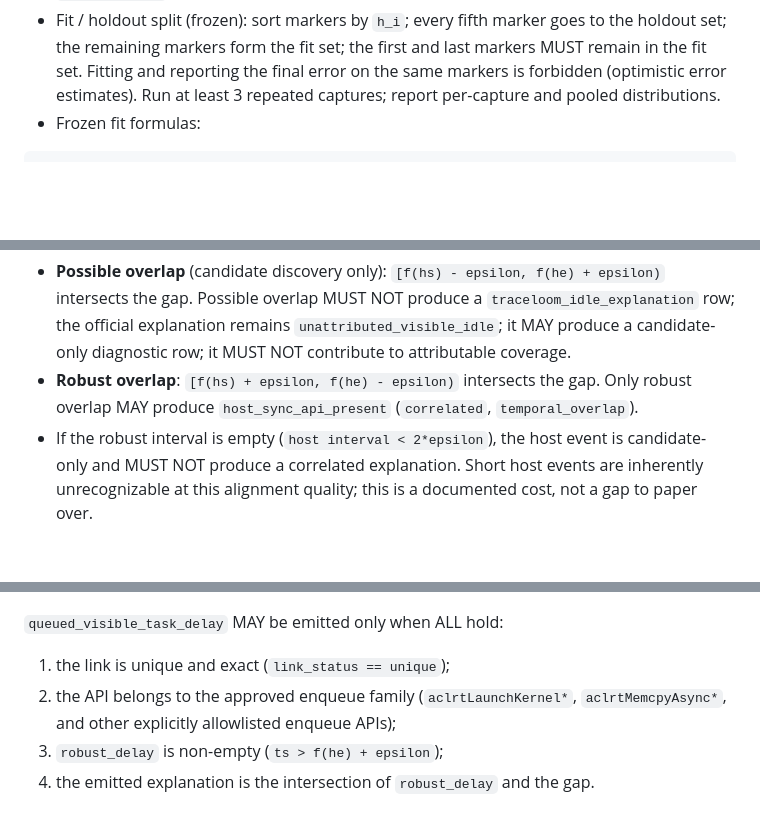
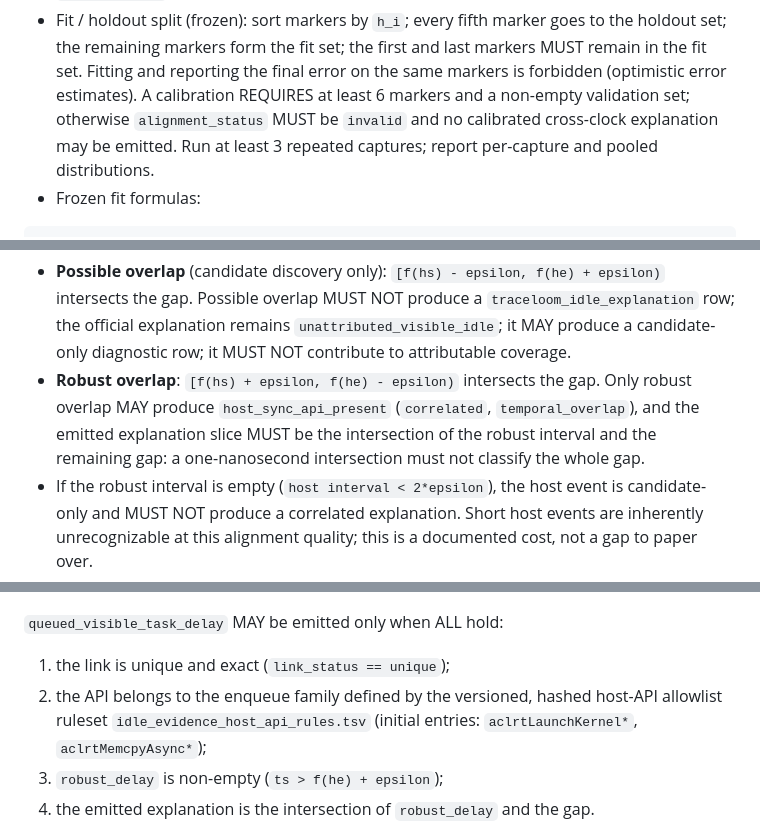
Before and after one commit to vLLM-HUST/vllm-hust-request-lifecycle-profiler, a Markdown page: docs/idle_evidence_contract.md, 3 parts joined by grey strips. GitHub-like rendering; blank space fills up the shorter version.

````diff
--- a/docs/idle_evidence_contract.md
+++ b/docs/idle_evidence_contract.md
@@ -401,8 +422,10 @@ return_status
   goes to the holdout set; the remaining markers form the fit set; the first
   and last markers MUST remain in the fit set. Fitting and reporting the
   final error on the same markers is forbidden (optimistic error estimates).
-  Run at least 3 repeated captures; report per-capture and pooled
-  distributions.
+  A calibration REQUIRES at least 6 markers and a non-empty validation set;
+  otherwise `alignment_status` MUST be `invalid` and no calibrated
+  cross-clock explanation may be emitted. Run at least 3 repeated captures;
+  report per-capture and pooled distributions.
 - Frozen fit formulas:
 
 ```text
@@ -450,7 +477,9 @@ epsilon = validation_p95_residual + bracket_uncertainty_device_ns
 - **Robust overlap**:
   `[f(hs) + epsilon, f(he) - epsilon)` intersects the gap. Only robust
   overlap MAY produce `host_sync_api_present` (`correlated`,
-  `temporal_overlap`).
+  `temporal_overlap`), and the emitted explanation slice MUST be the
+  intersection of the robust interval and the remaining gap: a one-nanosecond
+  intersection must not classify the whole gap.
 - If the robust interval is empty (`host interval < 2*epsilon`), the host
   event is candidate-only and MUST NOT produce a correlated explanation.
   Short host events are inherently unrecognizable at this alignment quality;
@@ -468,9 +497,9 @@ robust_delay   = [f(he) + epsilon, ts)
 `queued_visible_task_delay` MAY be emitted only when ALL hold:
 
 1. the link is unique and exact (`link_status == unique`);
-2. the API belongs to the approved enqueue family
-   (`aclrtLaunchKernel*`, `aclrtMemcpyAsync*`, and other explicitly
-   allowlisted enqueue APIs);
+2. the API belongs to the enqueue family defined by the versioned, hashed
+   host-API allowlist ruleset `idle_evidence_host_api_rules.tsv` (initial
+   entries: `aclrtLaunchKernel*`, `aclrtMemcpyAsync*`);
 3. `robust_delay` is non-empty (`ts > f(he) + epsilon`);
 4. the emitted explanation is the intersection of `robust_delay` and the
    gap.
````
Also changed, not shown: other parts of docs/idle_evidence_contract.md (+75 -14 lines).
